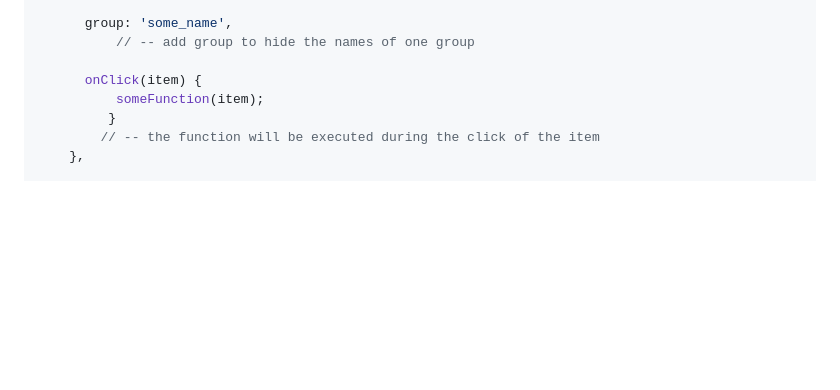
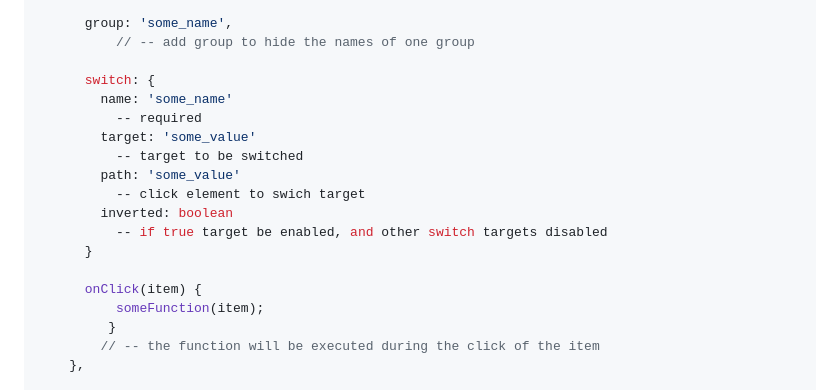
Before and after one commit to GoodyGorazdo/chooser, a Markdown page: README.md, the part around the change. Rendered like a GitHub page; blank space fills up the shorter version.

```diff
--- a/README.md
+++ b/README.md
@@ -86,6 +86,17 @@ const select = new Chooser({
       group: 'some_name',
           // -- add group to hide the names of one group
 
+      switch: {
+        name: 'some_name'
+          -- required
+        target: 'some_value'
+          -- target to be switched
+        path: 'some_value'
+          -- click element to swich target
+        inverted: boolean
+          -- if true target be enabled, and other switch targets disabled
+      }
+
       onClick(item) {
           someFunction(item);
          }
```
